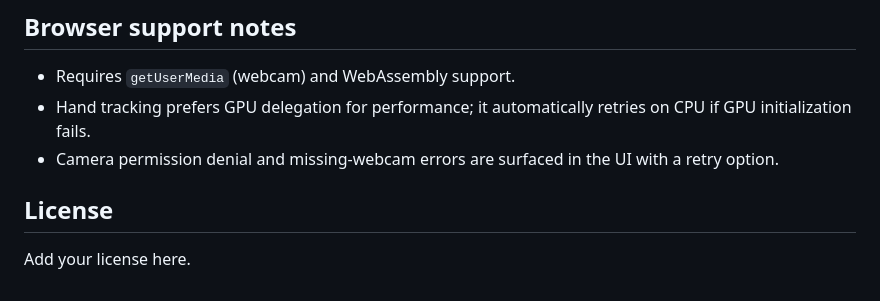
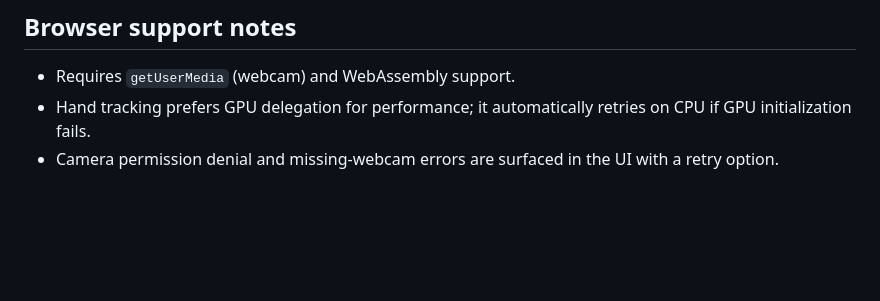
Before and after one commit to yaseensharaf/puzzle, a Markdown page: README.md, the part around the change. GitHub-like rendering; blank space fills up the shorter version.

Commit message:
README
 README.

```diff
--- a/README.md
+++ b/README.md
@@ -91,7 +91,3 @@ Key tunable constants live at the top of `app.js`:
 - Requires `getUserMedia` (webcam) and WebAssembly support.
 - Hand tracking prefers GPU delegation for performance; it automatically retries on CPU if GPU initialization fails.
 - Camera permission denial and missing-webcam errors are surfaced in the UI with a retry option.
-
-## License
-
-Add your license here.
```
